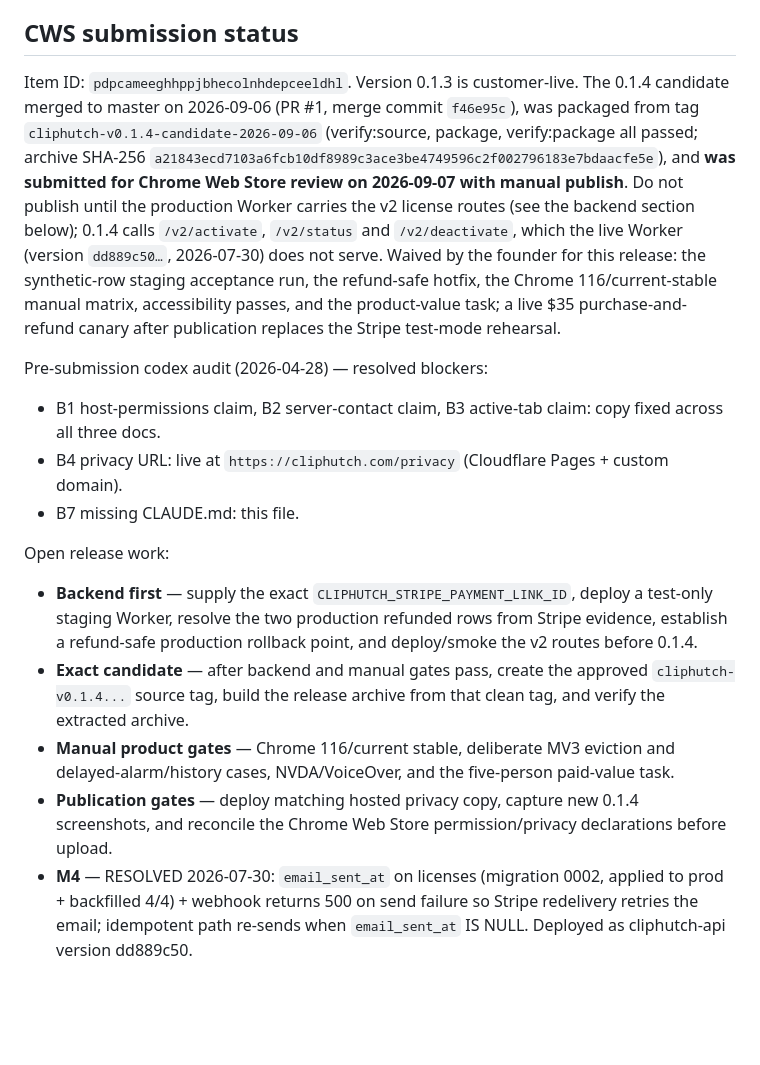
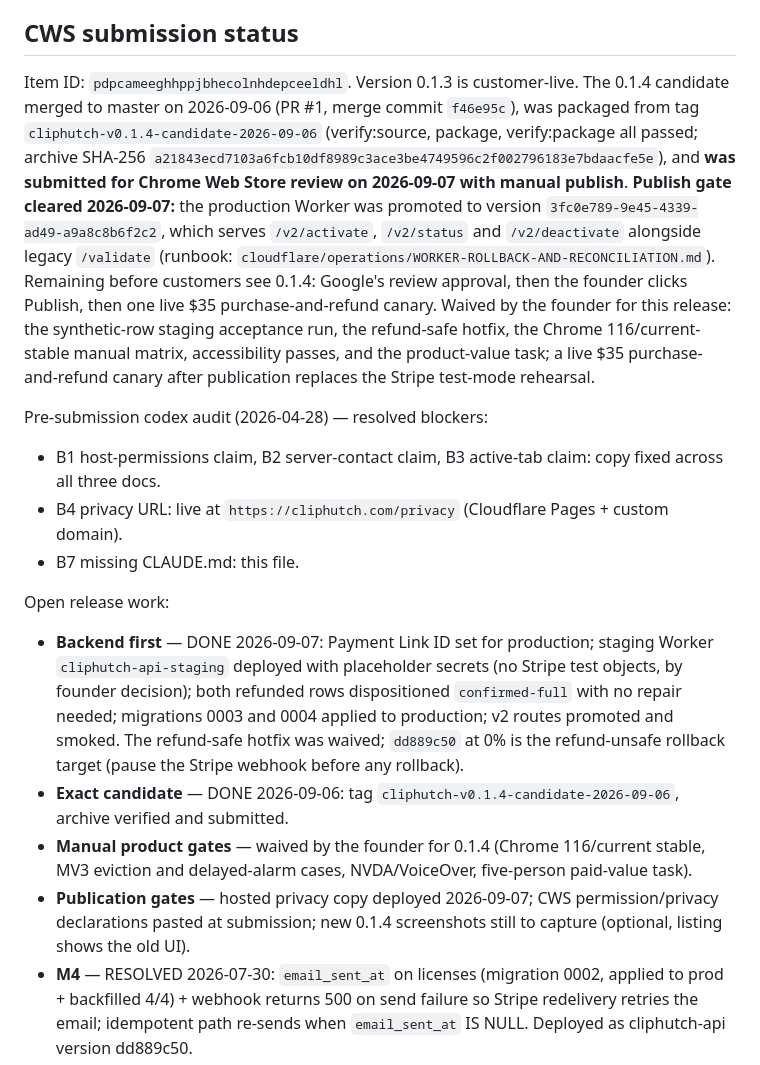
Before and after one commit to Mra454/cliphutch, a Markdown page: CLAUDE.md, the part around the change. Rendered like a GitHub page; blank space fills up the shorter version.

Commit message:
docs: publish gate cleared; backend and candidate items marked done
Co-Authored-By: Claude Fable 5.1 <noreply@anthropic.com>
Claude-Session: https://claude.ai/code/session_01JZSt78itTPmHvCaJ4s8TZZ

```diff
--- a/CLAUDE.md
+++ b/CLAUDE.md
@@ -63,7 +63,7 @@ ClipHutch uses **honest-user client-side licensing**. `isLicensed()` in `extensi
 
 ## CWS submission status
 
-Item ID: `pdpcameeghhppjbhecolnhdepceeldhl`. Version 0.1.3 is customer-live. The 0.1.4 candidate merged to master on 2026-09-06 (PR #1, merge commit `f46e95c`), was packaged from tag `cliphutch-v0.1.4-candidate-2026-09-06` (verify:source, package, verify:package all passed; archive SHA-256 `a21843ecd7103a6fcb10df8989c3ace3be4749596c2f002796183e7bdaacfe5e`), and **was submitted for Chrome Web Store review on 2026-09-07 with manual publish**. Do not publish until the production Worker carries the v2 license routes (see the backend section below); 0.1.4 calls `/v2/activate`, `/v2/status` and `/v2/deactivate`, which the live Worker (version `dd889c50…`, 2026-07-30) does not serve. Waived by the founder for this release: the synthetic-row staging acceptance run, the refund-safe hotfix, the Chrome 116/current-stable manual matrix, accessibility passes, and the product-value task; a live $35 purchase-and-refund canary after publication replaces the Stripe test-mode rehearsal.
+Item ID: `pdpcameeghhppjbhecolnhdepceeldhl`. Version 0.1.3 is customer-live. The 0.1.4 candidate merged to master on 2026-09-06 (PR #1, merge commit `f46e95c`), was packaged from tag `cliphutch-v0.1.4-candidate-2026-09-06` (verify:source, package, verify:package all passed; archive SHA-256 `a21843ecd7103a6fcb10df8989c3ace3be4749596c2f002796183e7bdaacfe5e`), and **was submitted for Chrome Web Store review on 2026-09-07 with manual publish**. **Publish gate cleared 2026-09-07:** the production Worker was promoted to version `3fc0e789-9e45-4339-ad49-a9a8c8b6f2c2`, which serves `/v2/activate`, `/v2/status` and `/v2/deactivate` alongside legacy `/validate` (runbook: `cloudflare/operations/WORKER-ROLLBACK-AND-RECONCILIATION.md`). Remaining before customers see 0.1.4: Google's review approval, then the founder clicks Publish, then one live $35 purchase-and-refund canary. Waived by the founder for this release: the synthetic-row staging acceptance run, the refund-safe hotfix, the Chrome 116/current-stable manual matrix, accessibility passes, and the product-value task; a live $35 purchase-and-refund canary after publication replaces the Stripe test-mode rehearsal.
 
 Pre-submission codex audit (2026-04-28) — resolved blockers:
 - B1 host-permissions claim, B2 server-contact claim, B3 active-tab claim: copy fixed across all three docs.
@@ -71,10 +71,10 @@ Pre-submission codex audit (2026-04-28) — resolved blockers:
 - B7 missing CLAUDE.md: this file.
 
 Open release work:
-- **Backend first** — supply the exact `CLIPHUTCH_STRIPE_PAYMENT_LINK_ID`, deploy a test-only staging Worker, resolve the two production refunded rows from Stripe evidence, establish a refund-safe production rollback point, and deploy/smoke the v2 routes before 0.1.4.
-- **Exact candidate** — after backend and manual gates pass, create the approved `cliphutch-v0.1.4...` source tag, build the release archive from that clean tag, and verify the extracted archive.
-- **Manual product gates** — Chrome 116/current stable, deliberate MV3 eviction and delayed-alarm/history cases, NVDA/VoiceOver, and the five-person paid-value task.
-- **Publication gates** — deploy matching hosted privacy copy, capture new 0.1.4 screenshots, and reconcile the Chrome Web Store permission/privacy declarations before upload.
+- **Backend first** — DONE 2026-09-07: Payment Link ID set for production; staging Worker `cliphutch-api-staging` deployed with placeholder secrets (no Stripe test objects, by founder decision); both refunded rows dispositioned `confirmed-full` with no repair needed; migrations 0003 and 0004 applied to production; v2 routes promoted and smoked. The refund-safe hotfix was waived; `dd889c50` at 0% is the refund-unsafe rollback target (pause the Stripe webhook before any rollback).
+- **Exact candidate** — DONE 2026-09-06: tag `cliphutch-v0.1.4-candidate-2026-09-06`, archive verified and submitted.
+- **Manual product gates** — waived by the founder for 0.1.4 (Chrome 116/current stable, MV3 eviction and delayed-alarm cases, NVDA/VoiceOver, five-person paid-value task).
+- **Publication gates** — hosted privacy copy deployed 2026-09-07; CWS permission/privacy declarations pasted at submission; new 0.1.4 screenshots still to capture (optional, listing shows the old UI).
 - **M4** — RESOLVED 2026-07-30: `email_sent_at` on licenses (migration 0002, applied to prod + backfilled 4/4) + webhook returns 500 on send failure so Stripe redelivery retries the email; idempotent path re-sends when `email_sent_at` IS NULL. Deployed as cliphutch-api version dd889c50.
 - **Trader verification** — Google Payments verification submitted 2026-04-28 with Vismu LLC Articles of Organization; pending. Listing will display "non-trader" until Google approves.
 
```
